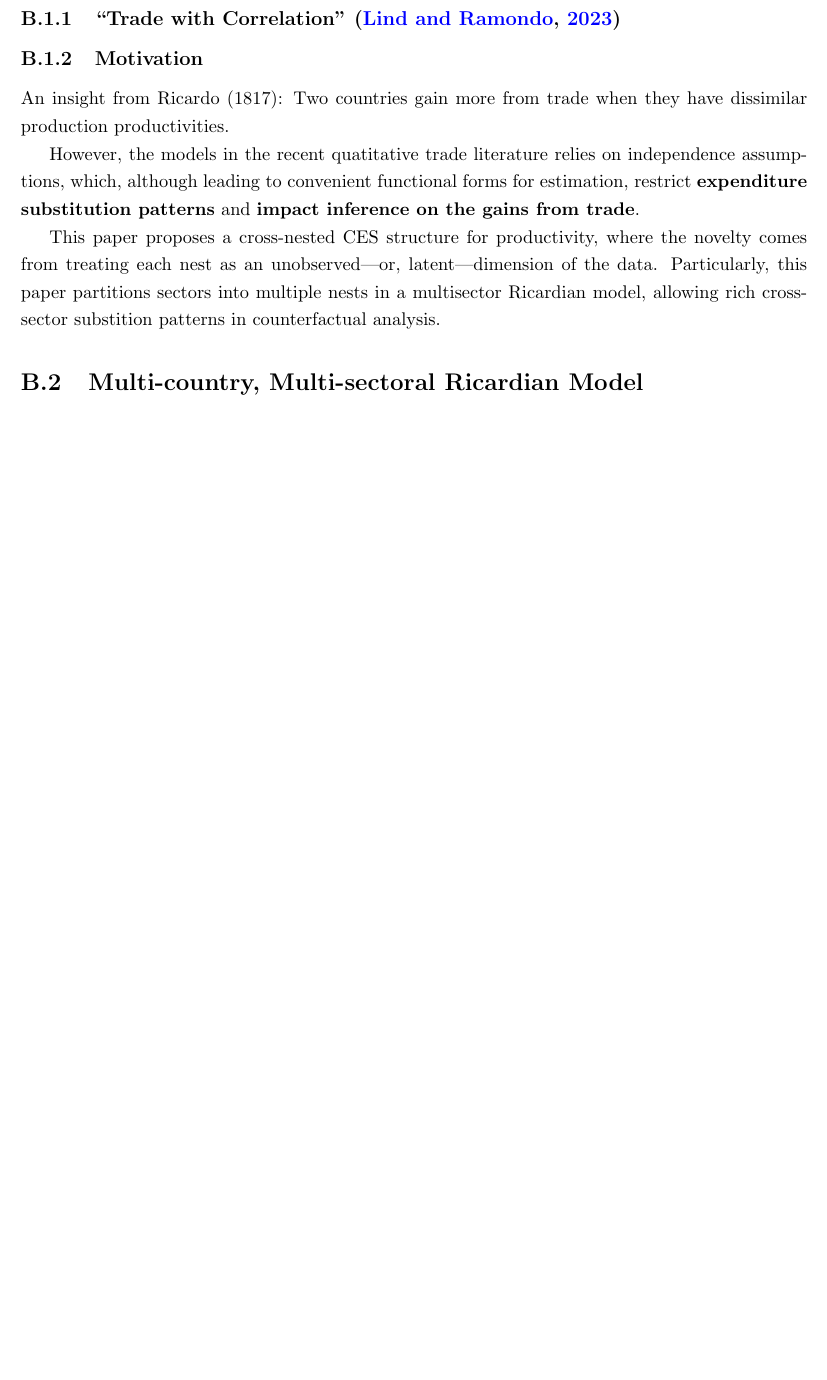
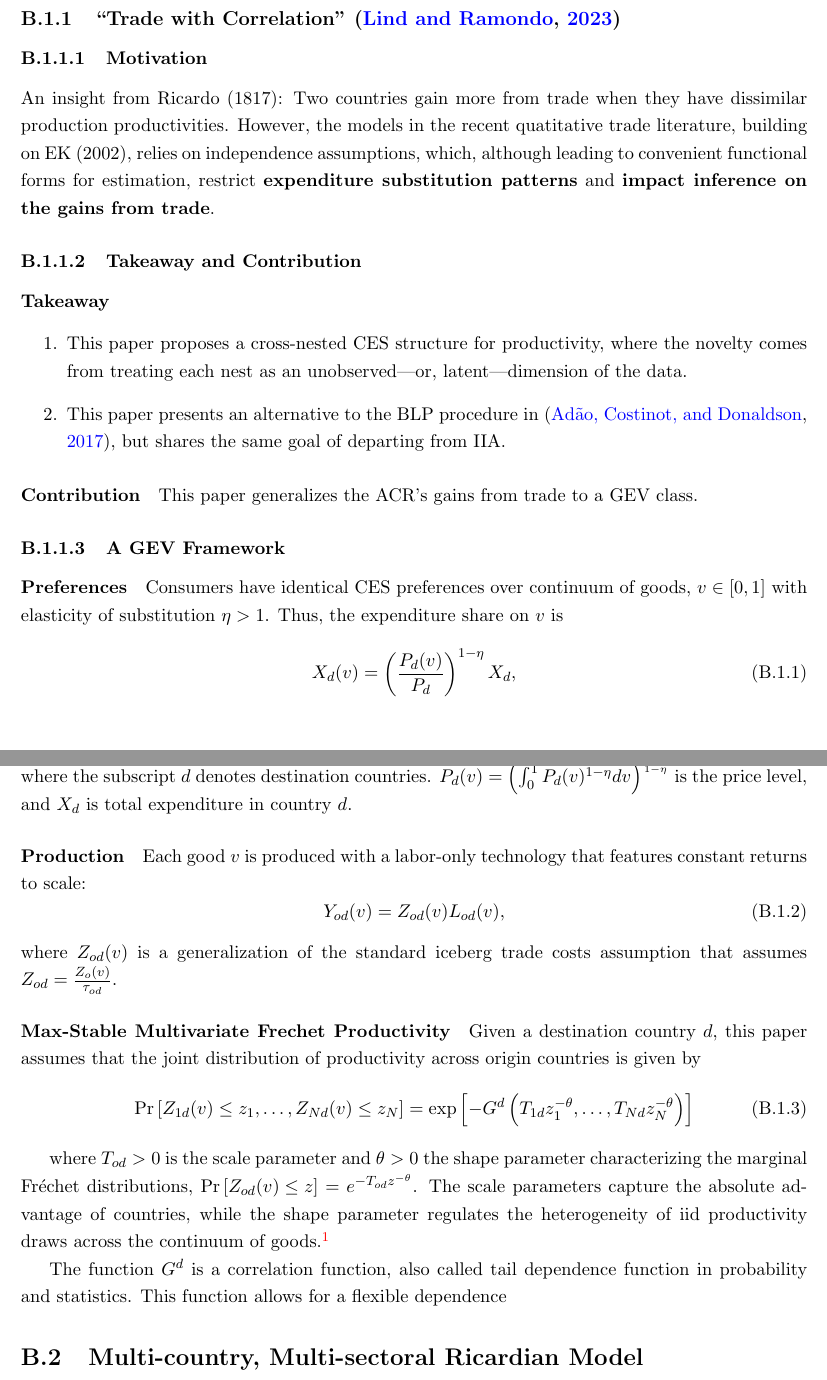
Before and after one commit to JunbiaoChen1998/reading_notes, a LaTeX document (logbook/logbook.tex, which reads logbook/entries/Lind_Ramondo_Trade_wCorrelation_2023.tex): part of page 8 of 16 before the commit and two parts of pages 8 and 9 of 18 after it, the two joined at a grey line, cut so that both start at the same text, the shorter picture padded with empty space. Compiled offline with pdfLaTeX.

```diff
--- a/logbook/entries/Lind_Ramondo_Trade_wCorrelation_2023.tex
+++ b/logbook/entries/Lind_Ramondo_Trade_wCorrelation_2023.tex
@@ -1,13 +1,62 @@
-\subsection{Motivation}
+\subsubsection{Motivation}
 An insight from Ricardo (1817):
 Two countries gain more from trade when they have dissimilar production productivities.
-
-However, the models in the recent quatitative trade literature relies on independence assumptions,
+However, the models in the recent quatitative trade literature, building on EK (2002), relies on independence assumptions,
 which, although leading to convenient functional forms for estimation,
 restrict \textbf{expenditure substitution patterns} and
 \textbf{impact inference on the gains from trade}.
 
-This paper proposes a cross-nested CES structure for productivity,
+\subsubsection{Takeaway and Contribution}
+\paragraph{Takeaway}
+\begin{enumerate}
+    \item This paper proposes a cross-nested CES structure for productivity,
 where the novelty comes from treating each nest as an unobserved—or, latent—dimension of the data.
-Particularly, this paper partitions sectors into multiple nests in a multisector Ricardian model,
-allowing rich cross-sector substition patterns in counterfactual analysis.
+% Particularly, this paper partitions sectors into multiple nests in a multisector Ricardian model,
+% allowing rich cross-sector substition patterns in counterfactual analysis.
+    \item This paper presents an alternative to the BLP procedure in \citep{Adao:2017}, but shares the same
+    goal of departing from IIA.
+\end{enumerate}
+
+\paragraph{Contribution}
+This paper generalizes the ACR's gains from trade to a GEV class.
+
+\subsubsection{A GEV Framework}
+\paragraph{Preferences}
+Consumers have identical CES preferences over continuum of goods, $v \in [0,1]$
+with elasticity of substitution $\eta > 1$.
+Thus, the expenditure share on $v$ is
+\begin{equation}
+    X_d(v) = \left(\frac{P_d(v)}{P_d}\right)^{1-\eta} X_d,
+\end{equation}
+where the subscript $d$ denotes destination countries.
+$P_d(v) = \left(\int_0^1 P_d(v)^{1-\eta} dv \right)^{\frac{1}{1-\eta}}$
+is the price level, and $X_d$ is total expenditure in country $d$.
+
+\paragraph{Production}
+Each good $v$ is produced with a labor-only technology that features constant returns to scale:
+\begin{equation}
+    Y_{od}(v) = Z_{od}(v)L_{od}(v),
+\end{equation}
+where $Z_{od}(v)$ is a generalization of the standard iceberg trade costs assumption
+that assumes $Z_{od} = \frac{Z_o(v)}{\tau_{od}}$.
+
+\paragraph{Max-Stable Multivariate Frechet Productivity}
+Given a destination country $d$,
+this paper assumes that the joint distribution of productivity across
+origin countries is given by
+\begin{equation}
+    \text{Pr}\left[Z_{1 d}(v) \leq z_1, \ldots, Z_{N d}(v) \leq z_N\right]
+    =
+    \exp \left[-G^d\left(T_{1 d} z_1^{-\theta}, \ldots, T_{N d} z_N^{-\theta}\right)\right]
+\end{equation}
+
+where $T_{o d}>0$ is the scale parameter and
+$\theta>0$ the shape parameter characterizing the marginal Fr\'{e}chet distributions,
+$\text{Pr}\left[Z_{o d}(v) \leq z\right]=e^{-T_{o d} z^{-\theta}}$.
+The scale parameters capture the absolute advantage of countries,
+while the shape parameter regulates the heterogeneity of iid productivity draws across the continuum of goods.%
+\footnote{
+    The smaller $\theta$ is, the greater the heterogeneity.
+}
+
+The function $G^d$ is a correlation function, also called tail dependence function in probability and statistics. This function allows for a flexible dependence
```
Also changed, not shown: bib/notes.bib (+11 -0 lines), literature/AER_LR_2023.pdf, logbook/entries/Frechet_shape2_scale1.png (added), logbook/entries/Frechet_shape5_scale1.png (added), logbook/logbook.pdf.
